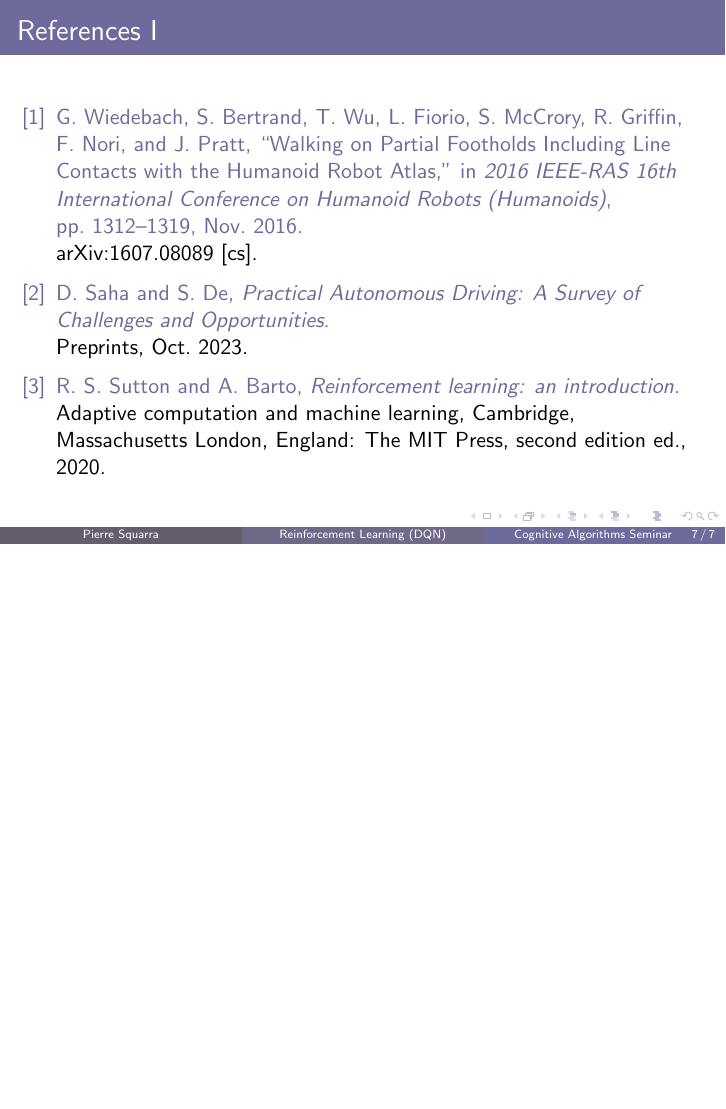
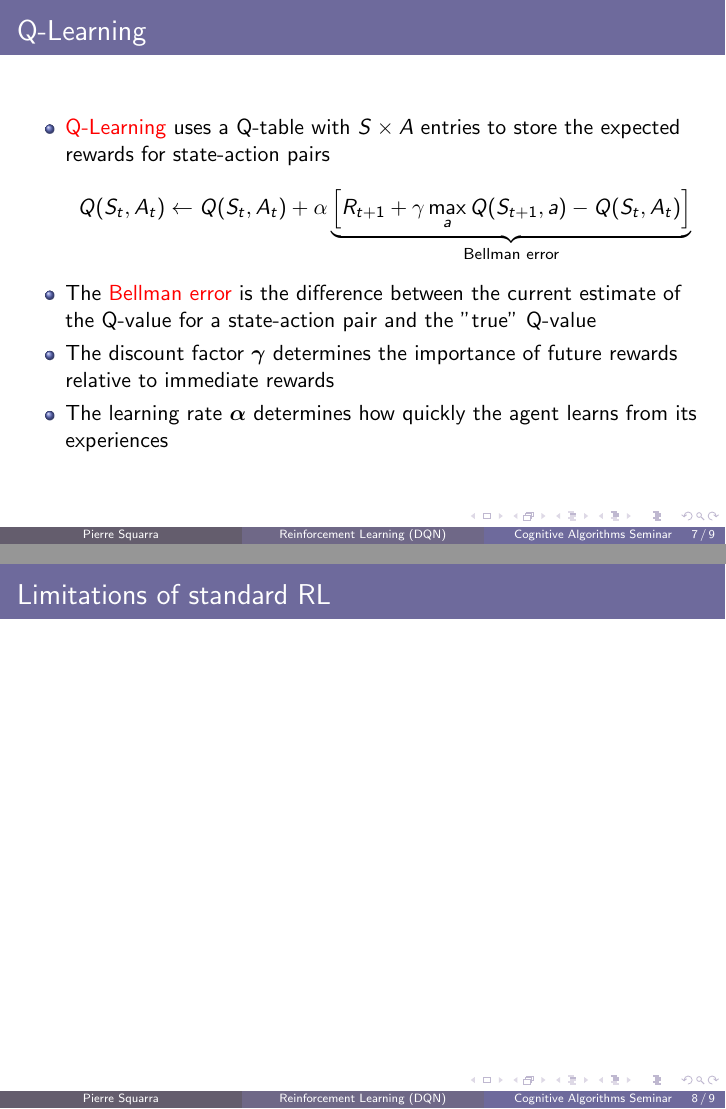
Before and after one commit to pierresquarra/cognitive-algorithms-seminar, LaTeX slides (main.tex): page 9 of 9 before the commit and pages 9 and 10 of 11 after it, the two joined at a grey line, the shorter picture padded with empty space. Compiled offline with pdfLaTeX.

Commit message:
added q-learning

```diff
--- a/main.tex
+++ b/main.tex
@@ -164,8 +163,27 @@
     \end{itemize}
 \end{frame}
 
-\subsection{RL algorithms overview}
-\subsection{Challenges in RL}
+%---------------------------------------------------------
+
+\subsection{Q-Learning}
+\begin{frame}{Q-Learning}
+    \begin{itemize}
+        \item \alert{Q-Learning} uses a Q-table with $S \times A$ entries to store the expected rewards for state-action pairs
+        \begin{equation*}
+            Q(S_t, A_t) \leftarrow Q(S_t, A_t) + \alpha \underbrace{\Bigl[R_{t+1} + \gamma \max_a Q(S_{t+1}, a) - Q(S_t, A_t)\Bigr]}_\text{Bellman error}
+        \end{equation*}
+        \item The \alert{Bellman error} is the difference between the current estimate of the Q-value for a state-action pair and the "true" Q-value
+        \item The discount factor $\boldsymbol{\gamma}$ determines the importance of future rewards relative to immediate rewards
+        \item The learning rate $\boldsymbol{\alpha}$ determines how quickly the agent learns from its experiences
+    \end{itemize}
+\end{frame}
+
+%---------------------------------------------------------
+
+\subsection{Limitations of standard RL}
+\begin{frame}{Limitations of standard RL}
+
+\end{frame}
 
 \section{Deep Q Networks}
 \subsection{Workings of DQNs}
```
Also changed, not shown: main.tex (27 more changed lines).
